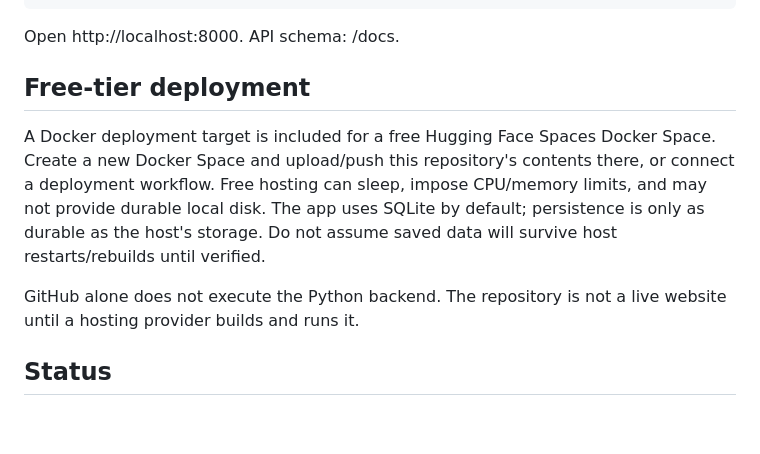
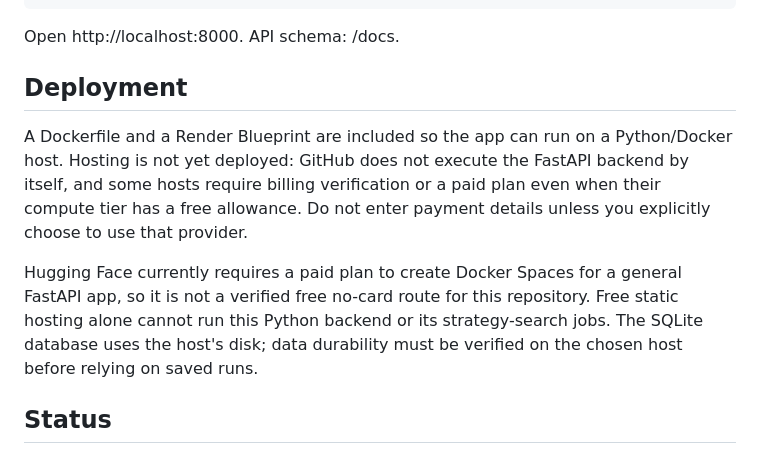
Before and after one commit to abkcex-lgtm/Strategy-foundry, a Markdown page: README.md, the part around the change. Drawn GitHub-style; blank space fills up the shorter version.

Commit message:
Correct hosting notes: Docker deployment is prepared but no free no-card host is verified

```diff
--- a/README.md
+++ b/README.md
@@ -49,11 +49,11 @@ uvicorn app.main:app --host 0.0.0.0 --port 8000
 
 Open http://localhost:8000. API schema: /docs.
 
-## Free-tier deployment
+## Deployment
 
-A Docker deployment target is included for a free Hugging Face Spaces Docker Space. Create a new Docker Space and upload/push this repository's contents there, or connect a deployment workflow. Free hosting can sleep, impose CPU/memory limits, and may not provide durable local disk. The app uses SQLite by default; persistence is only as durable as the host's storage. Do not assume saved data will survive host restarts/rebuilds until verified.
+A Dockerfile and a Render Blueprint are included so the app can run on a Python/Docker host. Hosting is not yet deployed: GitHub does not execute the FastAPI backend by itself, and some hosts require billing verification or a paid plan even when their compute tier has a free allowance. Do not enter payment details unless you explicitly choose to use that provider.
 
-GitHub alone does not execute the Python backend. The repository is not a live website until a hosting provider builds and runs it.
+Hugging Face currently requires a paid plan to create Docker Spaces for a general FastAPI app, so it is not a verified free no-card route for this repository. Free static hosting alone cannot run this Python backend or its strategy-search jobs. The SQLite database uses the host's disk; data durability must be verified on the chosen host before relying on saved runs.
 
 ## Status
 
```
